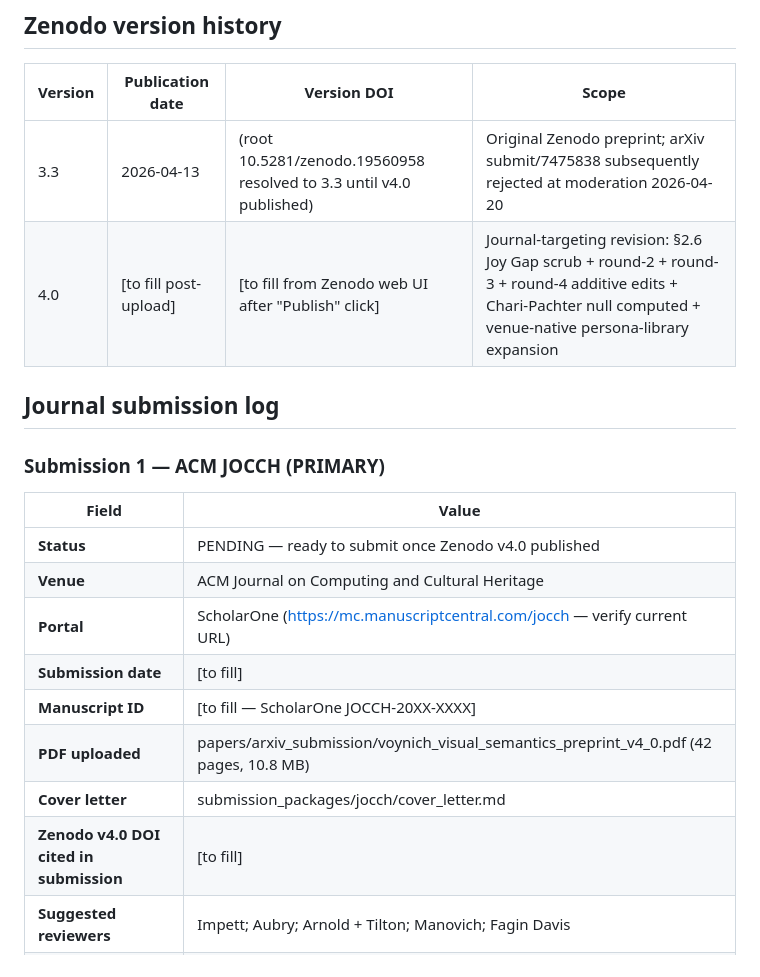
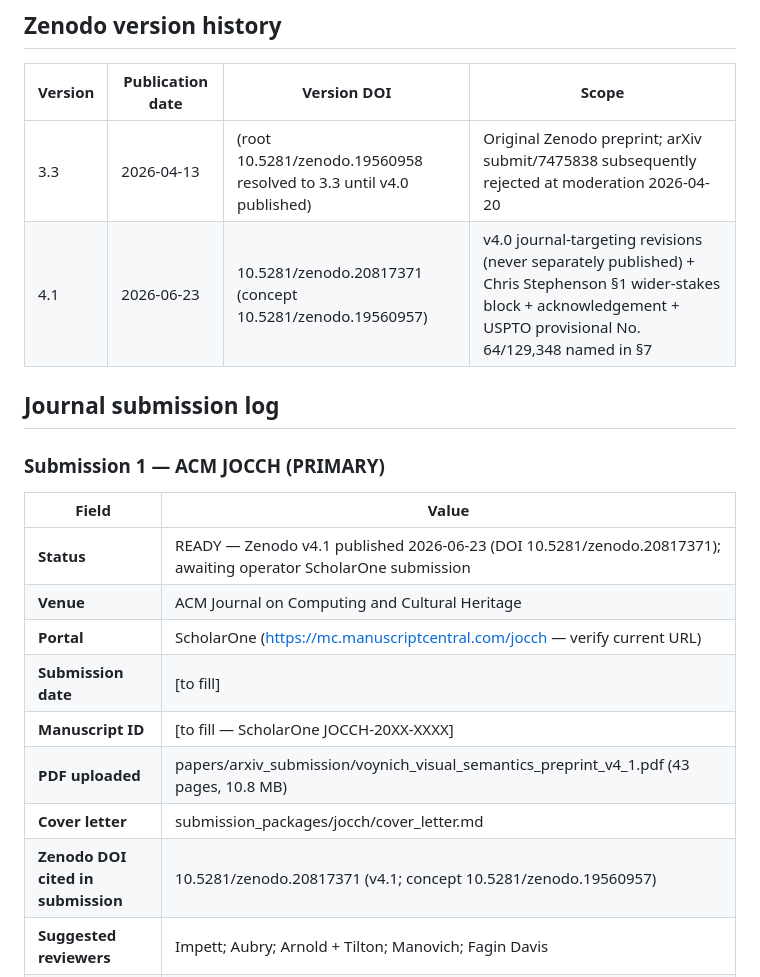
Before and after one commit to xenoglyph-ai/voynich-public, a Markdown page: reports/submission_log.md, the part around the change. GitHub-like rendering.

```diff
--- a/reports/submission_log.md
+++ b/reports/submission_log.md
@@ -7,7 +7,7 @@
 | Version | Publication date | Version DOI | Scope |
 |---|---|---|---|
 | 3.3 | 2026-04-13 | (root 10.5281/zenodo.19560958 resolved to 3.3 until v4.0 published) | Original Zenodo preprint; arXiv submit/7475838 subsequently rejected at moderation 2026-04-20 |
-| 4.0 | [to fill post-upload] | [to fill from Zenodo web UI after "Publish" click] | Journal-targeting revision: §2.6 Joy Gap scrub + round-2 + round-3 + round-4 additive edits + Chari-Pachter null computed + venue-native persona-library expansion |
+| 4.1 | 2026-06-23 | 10.5281/zenodo.20817371 (concept 10.5281/zenodo.19560957) | v4.0 journal-targeting revisions (never separately published) + Chris Stephenson §1 wider-stakes block + acknowledgement + USPTO provisional No. 64/129,348 named in §7 |
 
 ## Journal submission log
 
@@ -15,14 +15,14 @@
 
 | Field | Value |
 |---|---|
-| **Status** | PENDING — ready to submit once Zenodo v4.0 published |
+| **Status** | READY — Zenodo v4.1 published 2026-06-23 (DOI 10.5281/zenodo.20817371); awaiting operator ScholarOne submission |
 | **Venue** | ACM Journal on Computing and Cultural Heritage |
 | **Portal** | ScholarOne (https://mc.manuscriptcentral.com/jocch — verify current URL) |
 | **Submission date** | [to fill] |
 | **Manuscript ID** | [to fill — ScholarOne JOCCH-20XX-XXXX] |
-| **PDF uploaded** | papers/arxiv_submission/voynich_visual_semantics_preprint_v4_0.pdf (42 pages, 10.8 MB) |
+| **PDF uploaded** | papers/arxiv_submission/voynich_visual_semantics_preprint_v4_1.pdf (43 pages, 10.8 MB) |
 | **Cover letter** | submission_packages/jocch/cover_letter.md |
-| **Zenodo v4.0 DOI cited in submission** | [to fill] |
+| **Zenodo DOI cited in submission** | 10.5281/zenodo.20817371 (v4.1; concept 10.5281/zenodo.19560957) |
 | **Suggested reviewers** | Impett; Aubry; Arnold + Tilton; Manovich; Fagin Davis |
 | **Decision target** | ~3 months from submission |
 | **Decision date** | [to fill] |
```
Also changed, not shown: submission_packages/jocch/cover_letter.md (+2 -2 lines), submission_packages/jocch/submission_checklist.md (+3 -3 lines).
